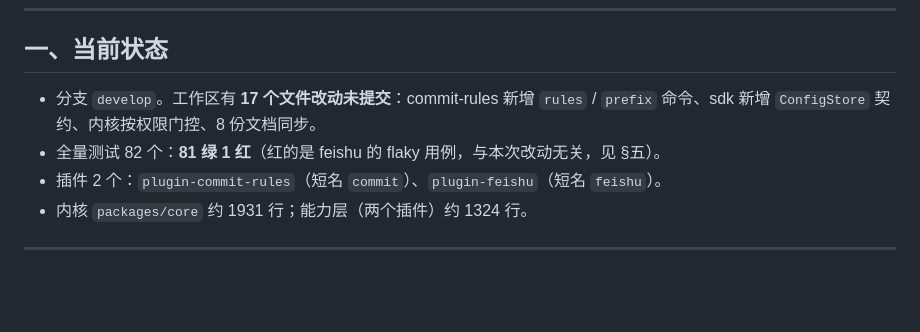
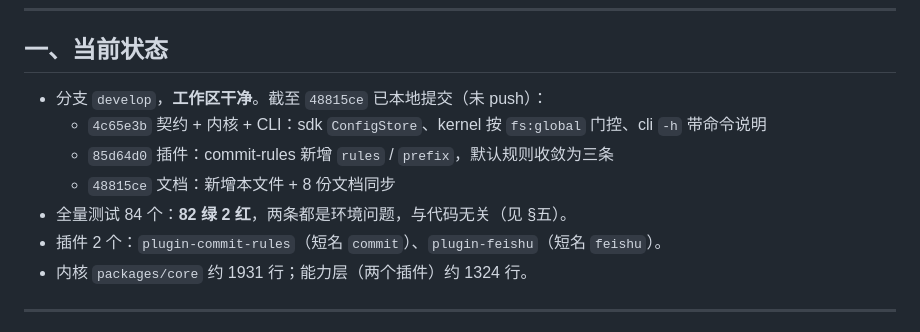
Before and after one commit to AFlymamba/FocusDevKit, a Markdown page: docs/90-开发记录.md, the part around the change. Drawn GitHub-style; blank space fills up the shorter version.

Commit message:
AI docs(record): 更新当前状态——三份提交已落地，工作区干净

```diff
--- a/docs/90-开发记录.md
+++ b/docs/90-开发记录.md
@@ -16,8 +16,11 @@
 
 ## 一、当前状态
 
-- 分支 `develop`。工作区有 **17 个文件改动未提交**：commit-rules 新增 `rules` / `prefix` 命令、sdk 新增 `ConfigStore` 契约、内核按权限门控、8 份文档同步。
-- 全量测试 82 个：**81 绿 1 红**（红的是 feishu 的 flaky 用例，与本次改动无关，见 §五）。
+- 分支 `develop`，**工作区干净**。截至 `48815ce` 已本地提交（未 push）：
+  - `4c65e3b` 契约 + 内核 + CLI：sdk `ConfigStore`、kernel 按 `fs:global` 门控、cli `-h` 带命令说明
+  - `85d64d0` 插件：commit-rules 新增 `rules` / `prefix`，默认规则收敛为三条
+  - `48815ce` 文档：新增本文件 + 8 份文档同步
+- 全量测试 84 个：**82 绿 2 红**，两条都是环境问题，与代码无关（见 §五）。
 - 插件 2 个：`plugin-commit-rules`（短名 `commit`）、`plugin-feishu`（短名 `feishu`）。
 - 内核 `packages/core` 约 1931 行；能力层（两个插件）约 1324 行。
 
```
